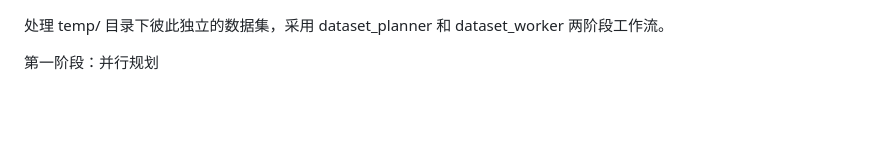
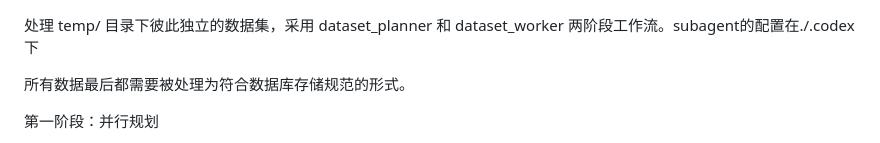
Before and after one commit to biosilicon/isCDC, a Markdown page: 原始数据处理规范.md, the part around the change. GitHub-like rendering; blank space fills up the shorter version.

Commit message:
updating agentic workflow

```diff
--- a/原始数据处理规范.md
+++ b/原始数据处理规范.md
@@ -1,5 +1,7 @@
 处理 temp/ 目录下彼此独立的数据集，采用 dataset_planner 和
-dataset_worker 两阶段工作流。
+dataset_worker 两阶段工作流。subagent的配置在./.codex下
+
+所有数据最后都需要被处理为符合数据库存储规范的形式。
 
 第一阶段：并行规划
 
```
